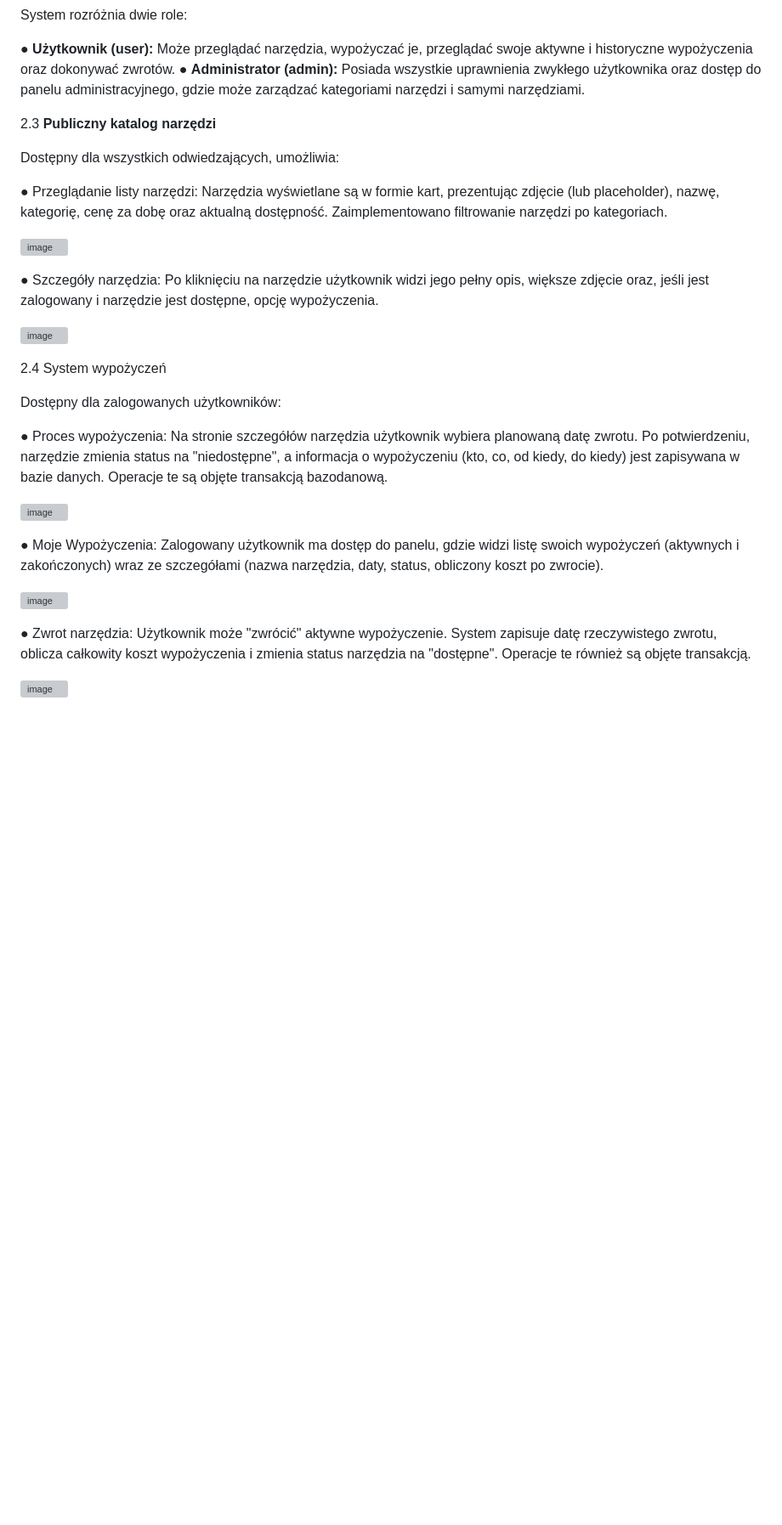
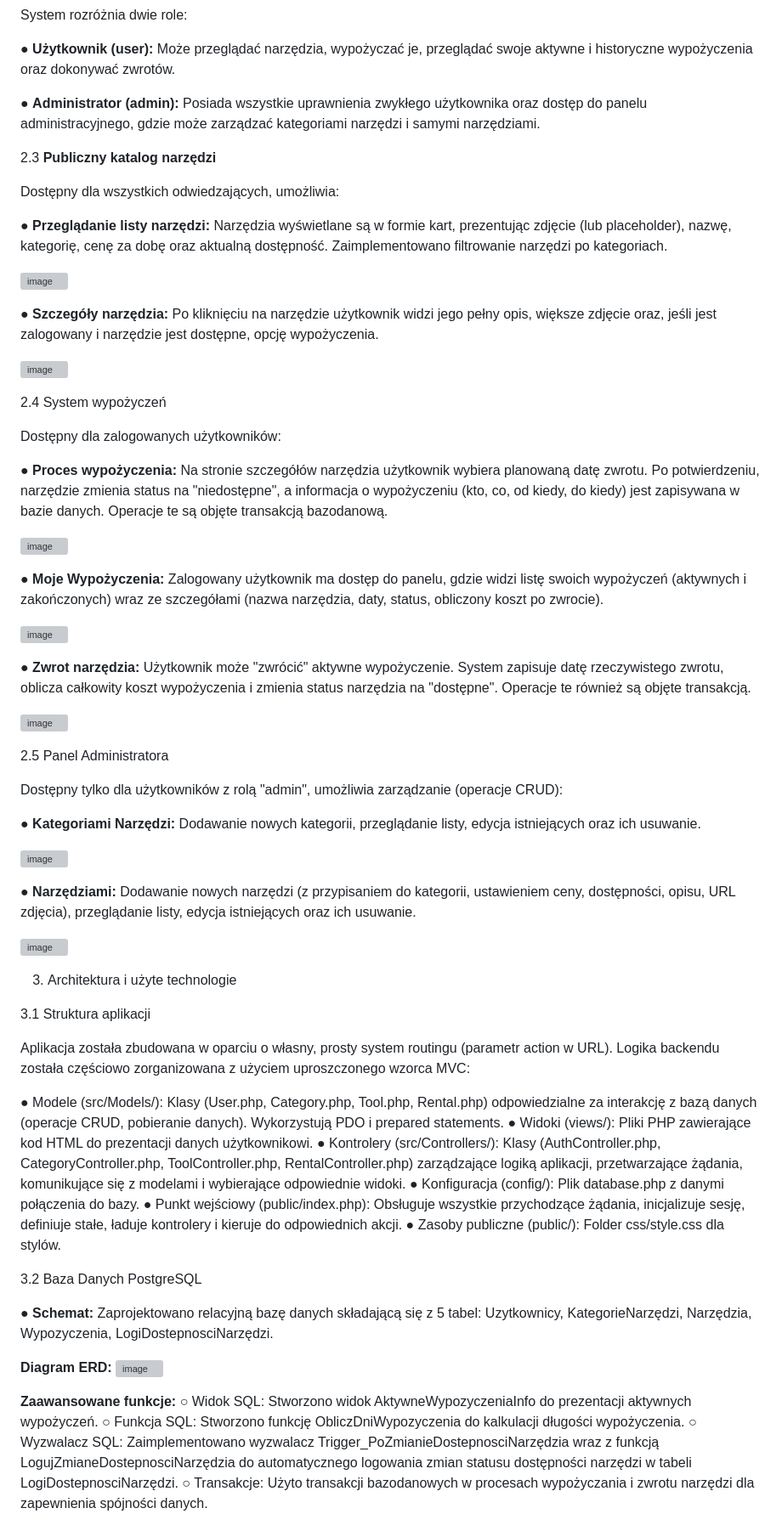
Before and after one commit to michalcodemichal/Toolsy, a Markdown page: README.md, the part around one of its changes. Shown at 85% size. Drawn GitHub-style; blank space fills up the shorter version; grey boxes are pictures that could not be loaded.

```diff
--- a/README.md
+++ b/README.md
@@ -96,6 +96,7 @@ Umożliwia nowym użytkownikom założenie konta oraz logowanie dla już zarejes
 System rozróżnia dwie role:
 
 ●	**Użytkownik (user):** Może przeglądać narzędzia, wypożyczać je, przeglądać swoje aktywne i historyczne wypożyczenia oraz dokonywać zwrotów.
+
 ●	**Administrator (admin):** Posiada wszystkie uprawnienia zwykłego użytkownika oraz dostęp do panelu administracyjnego, gdzie może zarządzać kategoriami narzędzi i samymi narzędziami.
 
 
@@ -103,12 +104,12 @@ System rozróżnia dwie role:
 
 Dostępny dla wszystkich odwiedzających, umożliwia:
 
-●	Przeglądanie listy narzędzi: Narzędzia wyświetlane są w formie kart, prezentując zdjęcie (lub placeholder), nazwę, kategorię, cenę za dobę oraz aktualną dostępność. Zaimplementowano filtrowanie narzędzi po kategoriach.
+●	**Przeglądanie listy narzędzi:** Narzędzia wyświetlane są w formie kart, prezentując zdjęcie (lub placeholder), nazwę, kategorię, cenę za dobę oraz aktualną dostępność. Zaimplementowano filtrowanie narzędzi po kategoriach.
 
 ![image](https://github.com/user-attachments/assets/5263a2c2-ff5e-49f2-9058-8cbc3ebd7aea)
 
 
-●	Szczegóły narzędzia: Po kliknięciu na narzędzie użytkownik widzi jego pełny opis, większe zdjęcie oraz, jeśli jest zalogowany i narzędzie jest dostępne, opcję wypożyczenia.
+●	**Szczegóły narzędzia:** Po kliknięciu na narzędzie użytkownik widzi jego pełny opis, większe zdjęcie oraz, jeśli jest zalogowany i narzędzie jest dostępne, opcję wypożyczenia.
 
 ![image](https://github.com/user-attachments/assets/b6b2112f-5bfb-46a4-ade2-c53ec82dda63)
 
@@ -117,16 +118,61 @@ Dostępny dla wszystkich odwiedzających, umożliwia:
 
 Dostępny dla zalogowanych użytkowników:
 
-●	Proces wypożyczenia: Na stronie szczegółów narzędzia użytkownik wybiera planowaną datę zwrotu. Po potwierdzeniu, narzędzie zmienia status na "niedostępne", a informacja o wypożyczeniu (kto, co, od kiedy, do kiedy) jest zapisywana w bazie danych. Operacje te są objęte transakcją bazodanową.
+●	**Proces wypożyczenia:** Na stronie szczegółów narzędzia użytkownik wybiera planowaną datę zwrotu. Po potwierdzeniu, narzędzie zmienia status na "niedostępne", a informacja o wypożyczeniu (kto, co, od kiedy, do kiedy) jest zapisywana w bazie danych. Operacje te są objęte transakcją bazodanową.
 
 ![image](https://github.com/user-attachments/assets/7133b79b-5484-4045-9adb-afd86663f531)
 
 
-●	Moje Wypożyczenia: Zalogowany użytkownik ma dostęp do panelu, gdzie widzi listę swoich wypożyczeń (aktywnych i zakończonych) wraz ze szczegółami (nazwa narzędzia, daty, status, obliczony koszt po zwrocie).
+●	**Moje Wypożyczenia:** Zalogowany użytkownik ma dostęp do panelu, gdzie widzi listę swoich wypożyczeń (aktywnych i zakończonych) wraz ze szczegółami (nazwa narzędzia, daty, status, obliczony koszt po zwrocie).
 
 ![image](https://github.com/user-attachments/assets/381ffe01-6dad-44c6-9efe-c0cd0811e76c)
 
 
-●	Zwrot narzędzia: Użytkownik może "zwrócić" aktywne wypożyczenie. System zapisuje datę rzeczywistego zwrotu, oblicza całkowity koszt wypożyczenia i zmienia status narzędzia na "dostępne". Operacje te również są objęte transakcją.
+●	**Zwrot narzędzia:** Użytkownik może "zwrócić" aktywne wypożyczenie. System zapisuje datę rzeczywistego zwrotu, oblicza całkowity koszt wypożyczenia i zmienia status narzędzia na "dostępne". Operacje te również są objęte transakcją.
 
 ![image](https://github.com/user-attachments/assets/a41b7691-b4ef-4a06-ab93-854332204181)
+
+
+2.5 Panel Administratora
+
+Dostępny tylko dla użytkowników z rolą "admin", umożliwia zarządzanie (operacje CRUD):
+
+●	**Kategoriami Narzędzi:** Dodawanie nowych kategorii, przeglądanie listy, edycja istniejących oraz ich usuwanie.
+
+![image](https://github.com/user-attachments/assets/6179c7bd-c372-4040-9c37-dafe23ce82ee)
+
+
+●	**Narzędziami:** Dodawanie nowych narzędzi (z przypisaniem do kategorii, ustawieniem ceny, dostępności, opisu, URL zdjęcia), przeglądanie listy, edycja istniejących oraz ich usuwanie.
+
+![image](https://github.com/user-attachments/assets/542aeefb-56dc-4615-8ea2-90d62d16e1ee)
+
+
+3. Architektura i użyte technologie
+
+3.1 Struktura aplikacji
+
+Aplikacja została zbudowana w oparciu o własny, prosty system routingu (parametr action w URL). Logika backendu została częściowo zorganizowana z użyciem uproszczonego wzorca MVC:
+
+●	Modele (src/Models/): Klasy (User.php, Category.php, Tool.php, Rental.php) odpowiedzialne za interakcję z bazą danych (operacje CRUD, pobieranie danych). Wykorzystują PDO i prepared statements.
+●	Widoki (views/): Pliki PHP zawierające kod HTML do prezentacji danych użytkownikowi.
+●	Kontrolery (src/Controllers/): Klasy (AuthController.php, CategoryController.php, ToolController.php, RentalController.php) zarządzające logiką aplikacji, przetwarzające żądania, komunikujące się z modelami i wybierające odpowiednie widoki.
+●	Konfiguracja (config/): Plik database.php z danymi połączenia do bazy.
+●	Punkt wejściowy (public/index.php): Obsługuje wszystkie przychodzące żądania, inicjalizuje sesję, definiuje stałe, ładuje kontrolery i kieruje do odpowiednich akcji.
+●	Zasoby publiczne (public/): Folder css/style.css dla stylów.
+
+
+3.2 Baza Danych PostgreSQL
+
+●	**Schemat:** Zaprojektowano relacyjną bazę danych składającą się z 5 tabel: Uzytkownicy, KategorieNarzędzi, Narzędzia, Wypozyczenia, LogiDostepnosciNarzędzi.
+
+
+**Diagram ERD:**
+![image](https://github.com/user-attachments/assets/fdaf3d0e-0dba-4a69-a793-3ba469b2741f)
+
+
+**Zaawansowane funkcje:**
+○	Widok SQL: Stworzono widok AktywneWypozyczeniaInfo do prezentacji aktywnych wypożyczeń.
+○	Funkcja SQL: Stworzono funkcję ObliczDniWypozyczenia do kalkulacji długości wypożyczenia.
+○	Wyzwalacz SQL: Zaimplementowano wyzwalacz Trigger_PoZmianieDostepnosciNarzędzia wraz z funkcją LogujZmianeDostepnosciNarzędzia do automatycznego logowania zmian statusu dostępności narzędzi w tabeli LogiDostepnosciNarzędzi.
+○	Transakcje: Użyto transakcji bazodanowych w procesach wypożyczania i zwrotu narzędzi dla zapewnienia spójności danych.
+
```
Also changed, not shown: other parts of README.md (+10 -0 lines).
